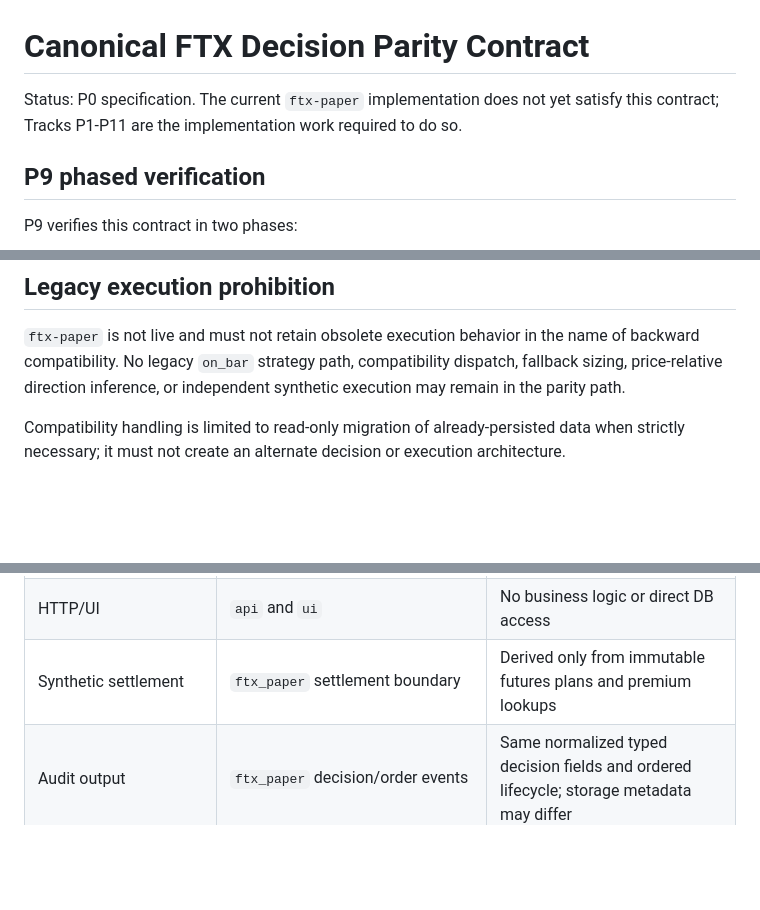
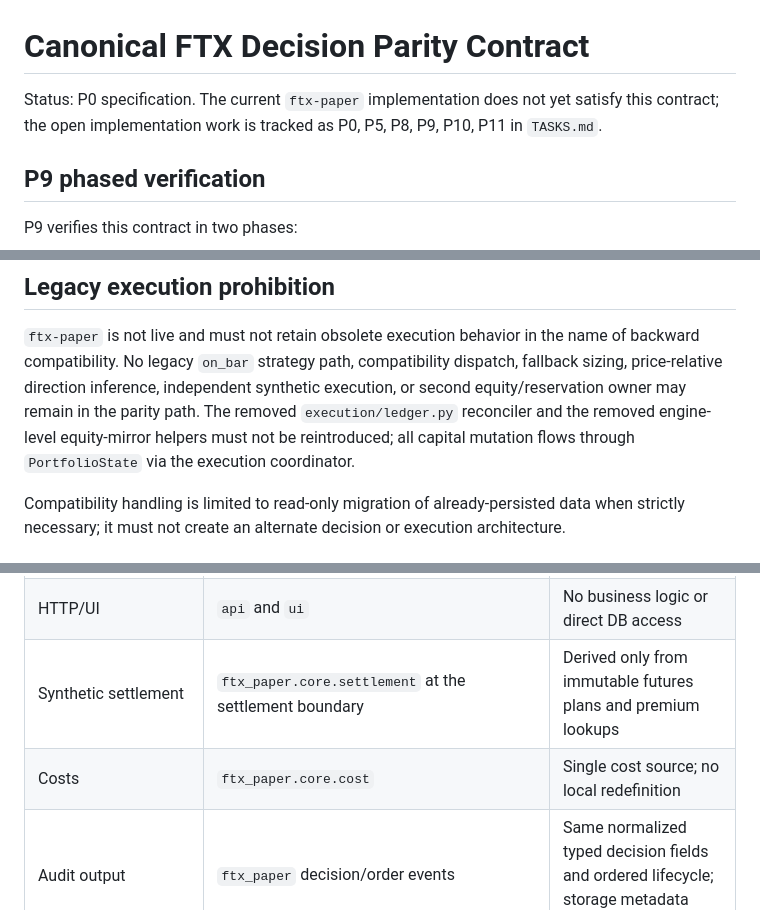
Before and after one commit to a521206/ftx-paper, a Markdown page: PARITY_CONTRACT.md, 3 parts joined by grey strips. Drawn GitHub-style; blank space fills up the shorter version.

```diff
--- a/PARITY_CONTRACT.md
+++ b/PARITY_CONTRACT.md
@@ -1,8 +1,8 @@
 # Canonical FTX Decision Parity Contract
 
 Status: P0 specification. The current `ftx-paper` implementation does not
-yet satisfy this contract; Tracks P1-P11 are the implementation work required
-to do so.
+yet satisfy this contract; the open implementation work is tracked as
+P0, P5, P8, P9, P10, P11 in `TASKS.md`.
 
 ## P9 phased verification
 
@@ -200,7 +205,10 @@ vestigial, oracle-only, or silently invented values.
 `ftx-paper` is not live and must not retain obsolete execution behavior in the
 name of backward compatibility. No legacy `on_bar` strategy path,
 compatibility dispatch, fallback sizing, price-relative direction inference,
-or independent synthetic execution may remain in the parity path.
+independent synthetic execution, or second equity/reservation owner may remain
+in the parity path. The removed `execution/ledger.py` reconciler and the
+removed engine-level equity-mirror helpers must not be reintroduced; all
+capital mutation flows through `PortfolioState` via the execution coordinator.
 
 Compatibility handling is limited to read-only migration of already-persisted
 data when strictly necessary; it must not create an alternate decision or
@@ -228,7 +236,8 @@ canonical contract as follows:
 | Broker mapping/auth/feed | `broker/zerodha` only | No alternate decision or execution path |
 | Persistence, recovery, audit | `runtime` only | Storage metadata may differ; normalized decision fields and ordering match |
 | HTTP/UI | `api` and `ui` | No business logic or direct DB access |
-| Synthetic settlement | `ftx_paper` settlement boundary | Derived only from immutable futures plans and premium lookups |
+| Synthetic settlement | `ftx_paper.core.settlement` at the settlement boundary | Derived only from immutable futures plans and premium lookups |
+| Costs | `ftx_paper.core.cost` | Single cost source; no local redefinition |
 | Audit output | `ftx_paper` decision/order events | Same normalized typed decision fields and ordered lifecycle; storage metadata may differ |
 
 This mapping is a responsibility map, not permission to share code. The
```
Also changed, not shown: other parts of PARITY_CONTRACT.md (+14 -9 lines), ARCHITECTURE.md (+1 -1 lines).
